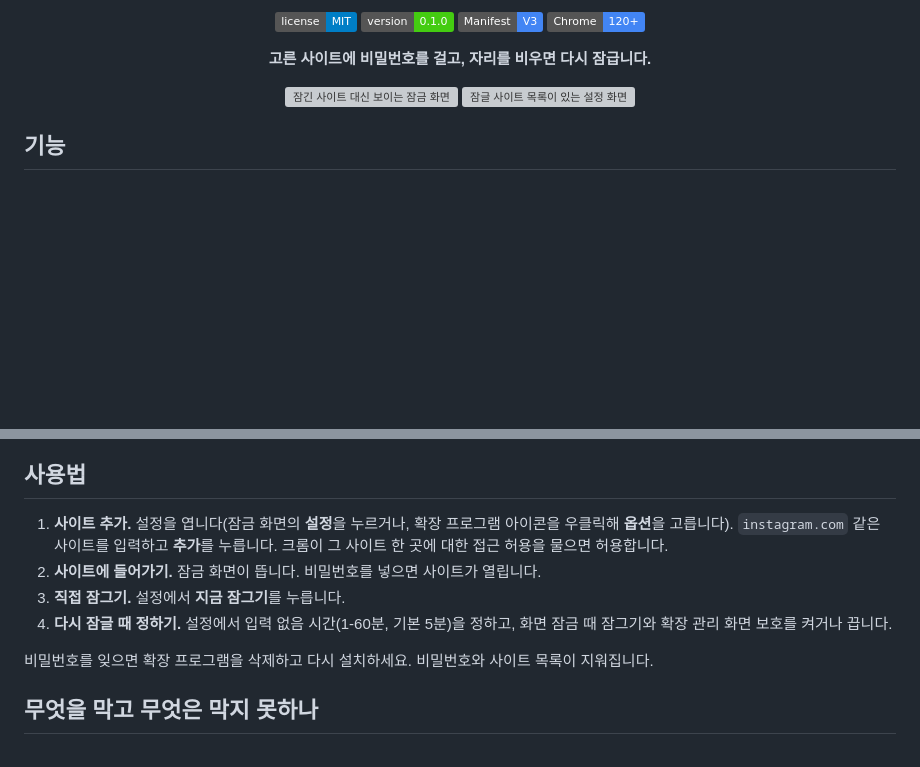
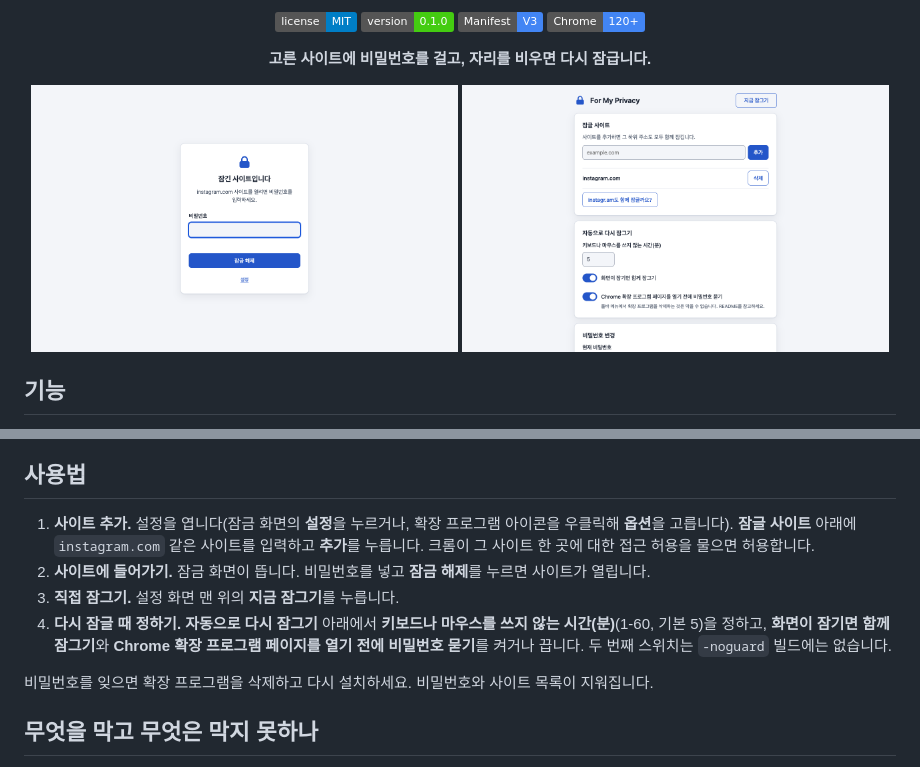
Before and after one commit to xcryptp/for-my-privacy, a Markdown page: README.ko.md, 2 parts joined by grey strips. Drawn GitHub-style; pictures changed too: docs/assets/screenshot-lock.ko.png (added), docs/assets/screenshot-options.ko.png (added); badges without logos; blank space fills up the shorter version; grey boxes are pictures that could not be loaded.

```diff
--- a/README.ko.md
+++ b/README.ko.md
@@ -11,7 +11,7 @@
 
 **고른 사이트에 비밀번호를 걸고, 자리를 비우면 다시 잠급니다.**
 
-<img src="docs/assets/screenshot-lock.png" alt="잠긴 사이트 대신 보이는 잠금 화면" width="49%"> <img src="docs/assets/screenshot-options.png" alt="잠글 사이트 목록이 있는 설정 화면" width="49%">
+<img src="docs/assets/screenshot-lock.ko.png" alt="잠긴 사이트 대신 보이는 잠금 화면" width="49%"> <img src="docs/assets/screenshot-options.ko.png" alt="잠글 사이트 목록이 있는 설정 화면" width="49%">
 
 </div>
 
@@ -70,10 +70,10 @@ flowchart LR
 
 ## 사용법
 
-1. **사이트 추가.** 설정을 엽니다(잠금 화면의 **설정**을 누르거나, 확장 프로그램 아이콘을 우클릭해 **옵션**을 고릅니다). `instagram.com` 같은 사이트를 입력하고 **추가**를 누릅니다. 크롬이 그 사이트 한 곳에 대한 접근 허용을 물으면 허용합니다.
-2. **사이트에 들어가기.** 잠금 화면이 뜹니다. 비밀번호를 넣으면 사이트가 열립니다.
-3. **직접 잠그기.** 설정에서 **지금 잠그기**를 누릅니다.
-4. **다시 잠글 때 정하기.** 설정에서 입력 없음 시간(1-60분, 기본 5분)을 정하고, 화면 잠금 때 잠그기와 확장 관리 화면 보호를 켜거나 끕니다.
+1. **사이트 추가.** 설정을 엽니다(잠금 화면의 **설정**을 누르거나, 확장 프로그램 아이콘을 우클릭해 **옵션**을 고릅니다). **잠글 사이트** 아래에 `instagram.com` 같은 사이트를 입력하고 **추가**를 누릅니다. 크롬이 그 사이트 한 곳에 대한 접근 허용을 물으면 허용합니다.
+2. **사이트에 들어가기.** 잠금 화면이 뜹니다. 비밀번호를 넣고 **잠금 해제**를 누르면 사이트가 열립니다.
+3. **직접 잠그기.** 설정 화면 맨 위의 **지금 잠그기**를 누릅니다.
+4. **다시 잠글 때 정하기.** **자동으로 다시 잠그기** 아래에서 **키보드나 마우스를 쓰지 않는 시간(분)**(1-60, 기본 5)을 정하고, **화면이 잠기면 함께 잠그기**와 **Chrome 확장 프로그램 페이지를 열기 전에 비밀번호 묻기**를 켜거나 끕니다. 두 번째 스위치는 `-noguard` 빌드에는 없습니다.
 
 비밀번호를 잊으면 확장 프로그램을 삭제하고 다시 설치하세요. 비밀번호와 사이트 목록이 지워집니다.
 
```
Also changed, not shown: README.ja.md (+5 -5 lines), README.md (+5 -5 lines), docs/assets/screenshot-lock.en.png (added), docs/assets/screenshot-lock.ja.png (added), docs/assets/screenshot-options.en.png (added), docs/assets/screenshot-options.ja.png (added), 1 other file.
